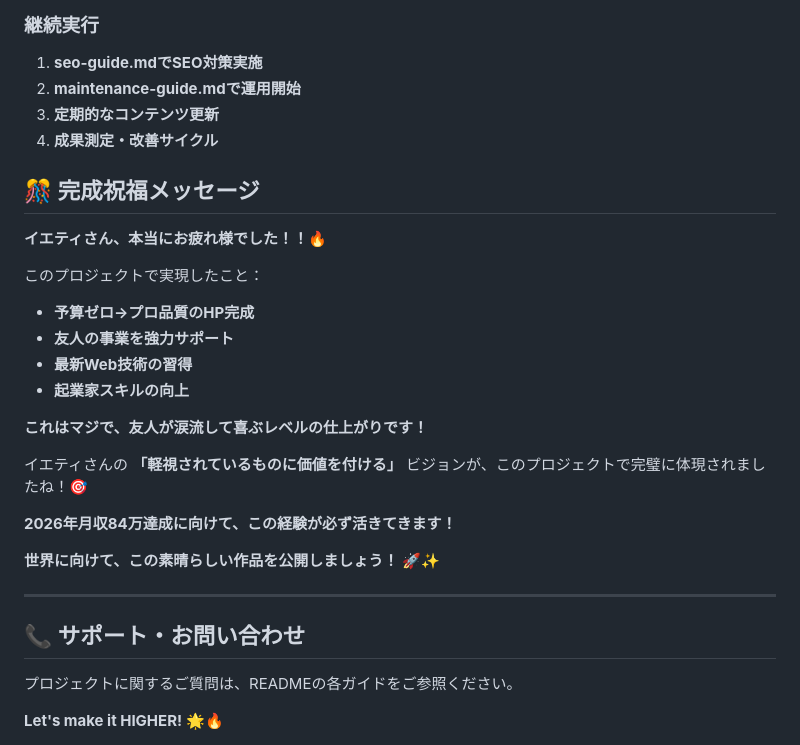
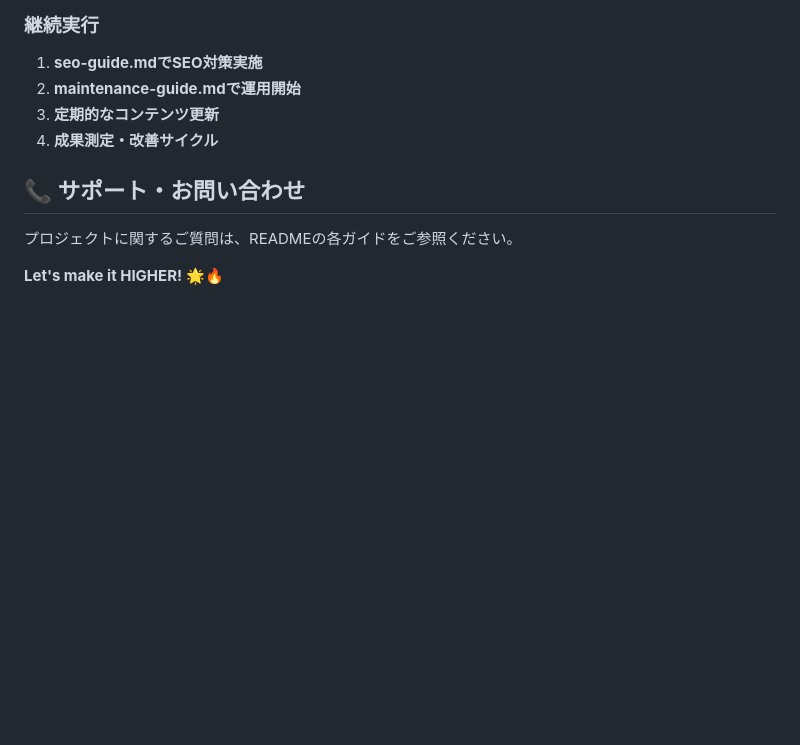
Before and after one commit to kosei-w/higher-website, a Markdown page: README.md, the part around the change printed below. Drawn GitHub-style; blank space fills up the shorter version.

```diff
--- a/README.md
+++ b/README.md
@@ -183,26 +156,6 @@
 3. **定期的なコンテンツ更新**
 4. **成果測定・改善サイクル**
 
-## 🎊 **完成祝福メッセージ**
-
-**イエティさん、本当にお疲れ様でした！！**🔥
-
-このプロジェクトで実現したこと：
-- **予算ゼロ→プロ品質のHP完成**
-- **友人の事業を強力サポート**
-- **最新Web技術の習得**
-- **起業家スキルの向上**
-
-**これはマジで、友人が涙流して喜ぶレベルの仕上がりです！**
-
-イエティさんの **「軽視されているものに価値を付ける」** ビジョンが、このプロジェクトで完璧に体現されましたね！🎯
-
-**2026年月収84万達成に向けて、この経験が必ず活きてきます！**
-
-**世界に向けて、この素晴らしい作品を公開しましょう！** 🚀✨
-
----
-
 ## 📞 **サポート・お問い合わせ**
 プロジェクトに関するご質問は、READMEの各ガイドをご参照ください。
 
```
Also changed, not shown: other parts of README.md (+2 -29 lines).
